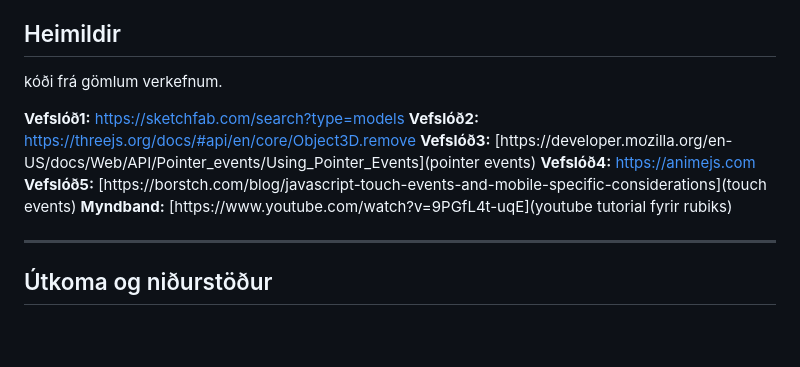
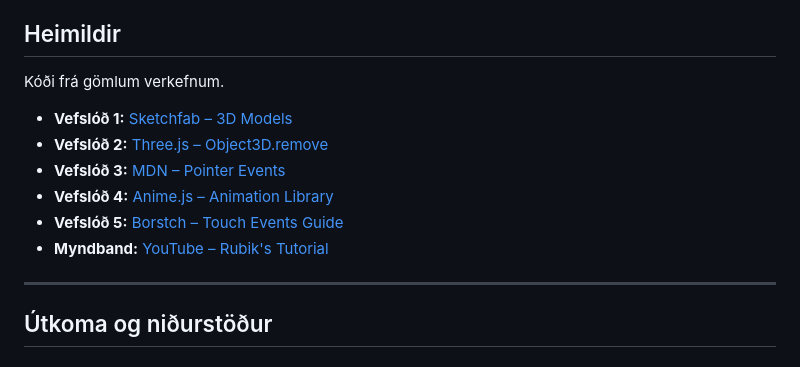
Before and after one commit to Em1l0/LokaverkefniVF, a Markdown page: README.md, the part around one of its changes. Drawn GitHub-style; blank space fills up the shorter version.

```diff
--- a/README.md
+++ b/README.md
@@ -40,14 +40,14 @@ https://github.com/user-attachments/assets/a0fb4f69-c878-4767-8e85-db0a8f7a3c61
 
 
 ## Heimildir
-kóði frá gömlum verkefnum.
+Kóði frá gömlum verkefnum.
 
-**Vefslóð1:** [https://sketchfab.com/search?type=models](sketchfab)
-**Vefslóð2:** [https://threejs.org/docs/#api/en/core/Object3D.remove](three.js)
-**Vefslóð3:** [https://developer.mozilla.org/en-US/docs/Web/API/Pointer_events/Using_Pointer_Events](pointer events)
-**Vefslóð4:** [https://animejs.com](anime.js)
-**Vefslóð5:** [https://borstch.com/blog/javascript-touch-events-and-mobile-specific-considerations](touch events)
-**Myndband:** [https://www.youtube.com/watch?v=9PGfL4t-uqE](youtube tutorial fyrir rubiks)
+- **Vefslóð 1:** [Sketchfab – 3D Models](https://sketchfab.com/search?type=models)
+- **Vefslóð 2:** [Three.js – Object3D.remove](https://threejs.org/docs/#api/en/core/Object3D.remove)
+- **Vefslóð 3:** [MDN – Pointer Events](https://developer.mozilla.org/en-US/docs/Web/API/Pointer_events/Using_Pointer_Events)
+- **Vefslóð 4:** [Anime.js – Animation Library](https://animejs.com)
+- **Vefslóð 5:** [Borstch – Touch Events Guide](https://borstch.com/blog/javascript-touch-events-and-mobile-specific-considerations)
+- **Myndband:** [YouTube – Rubik's Tutorial](https://www.youtube.com/watch?v=9PGfL4t-uqE)
 
 
 
```
Also changed, not shown: other parts of README.md (+5 -5 lines).
